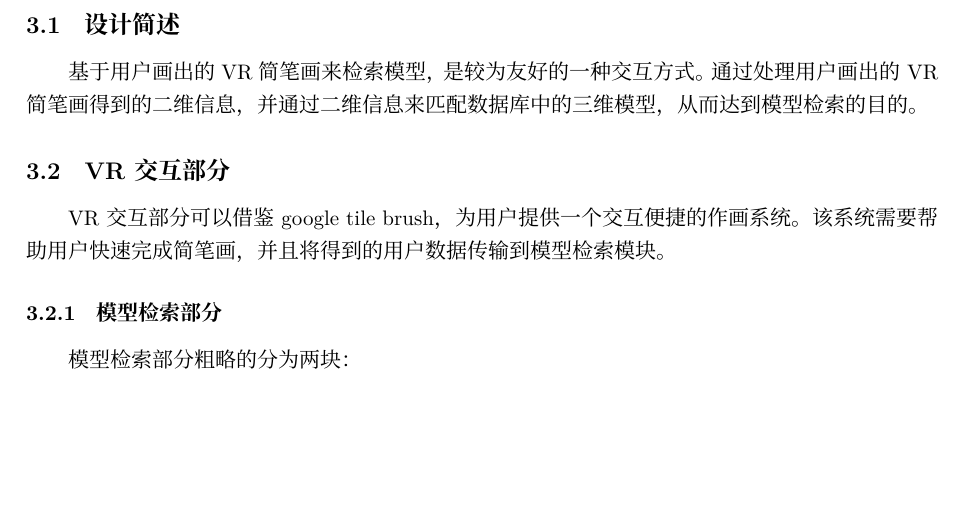
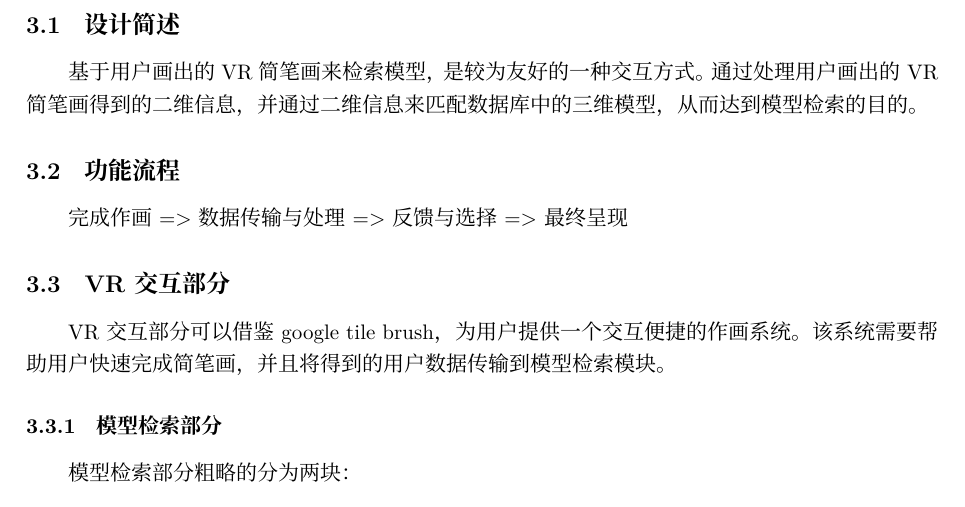
Before and after one commit to 199ChenNuo/SE340-HCI, a LaTeX paper (开题/开题报告/main.tex): part of page 4 of 8, cut so that both start at the same text, the shorter picture padded with empty space. Compiled offline with XeLaTeX.

Commit message:
Update main.tex

```diff
--- a/开题/开题报告/main.tex
+++ b/开题/开题报告/main.tex
@@ -60,6 +60,12 @@
 \section{设计方案}
 \subsection{设计简述}
 基于用户画出的VR简笔画来检索模型，是较为友好的一种交互方式。通过处理用户画出的VR简笔画得到的二维信息，并通过二维信息来匹配数据库中的三维模型，从而达到模型检索的目的。
+
+\subsection{功能流程}
+完成作画=>
+数据传输与处理=>
+反馈与选择=>
+最终呈现
 
 \subsection{VR交互部分}
 VR交互部分可以借鉴google tile brush，为用户提供一个交互便捷的作画系统。该系统需要帮助用户快速完成简笔画，并且将得到的用户数据传输到模型检索模块。
```
